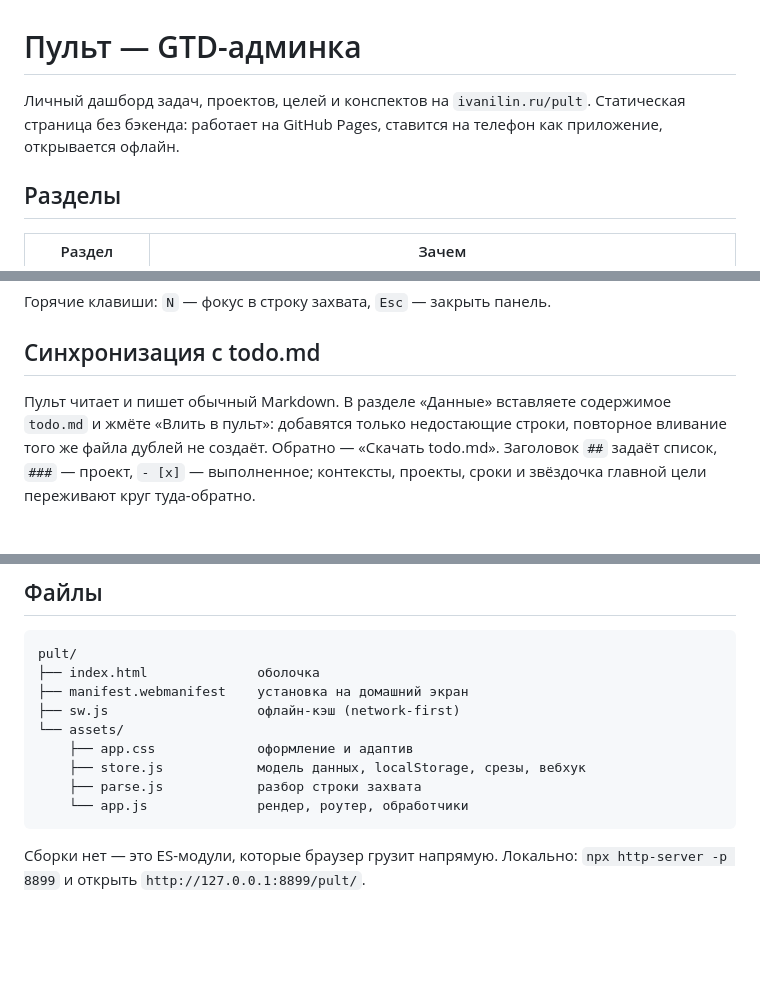
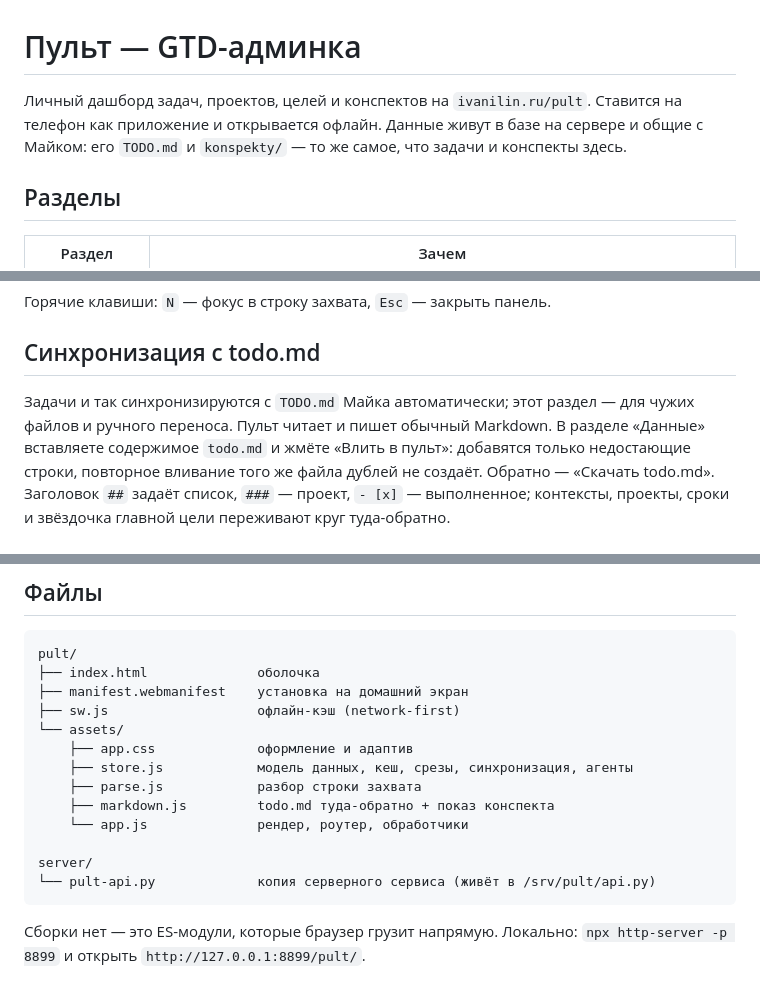
Before and after one commit to ironfelix/ivanilin, a Markdown page: pult/README.md, 3 parts joined by grey strips. Drawn GitHub-style; blank space fills up the shorter version.

Commit message:
README: описание отстало от кода (бэкенд, общий пул с Майком)
Co-Authored-By: Claude Fable 5 <noreply@anthropic.com>

````diff
--- a/pult/README.md
+++ b/pult/README.md
@@ -1,8 +1,9 @@
 # Пульт — GTD-админка
 
 Личный дашборд задач, проектов, целей и конспектов на `ivanilin.ru/pult`.
-Статическая страница без бэкенда: работает на GitHub Pages, ставится на телефон
-как приложение, открывается офлайн.
+Ставится на телефон как приложение и открывается офлайн. Данные живут в базе
+на сервере и общие с Майком: его `TODO.md` и `konspekty/` — то же самое, что
+задачи и конспекты здесь.
 
 ## Разделы
 
@@ -48,7 +49,8 @@
 
 ## Синхронизация с todo.md
 
-Пульт читает и пишет обычный Markdown. В разделе «Данные» вставляете содержимое
+Задачи и так синхронизируются с `TODO.md` Майка автоматически; этот раздел —
+для чужих файлов и ручного переноса. Пульт читает и пишет обычный Markdown. В разделе «Данные» вставляете содержимое
 `todo.md` и жмёте «Влить в пульт»: добавятся только недостающие строки,
 повторное вливание того же файла дублей не создаёт. Обратно — «Скачать todo.md».
 Заголовок `##` задаёт список, `###` — проект, `- [x]` — выполненное; контексты,
@@ -111,9 +113,13 @@ pult/
 ├── sw.js                   офлайн-кэш (network-first)
 └── assets/
     ├── app.css             оформление и адаптив
-    ├── store.js            модель данных, localStorage, срезы, вебхук
+    ├── store.js            модель данных, кеш, срезы, синхронизация, агенты
     ├── parse.js            разбор строки захвата
+    ├── markdown.js         todo.md туда-обратно + показ конспекта
     └── app.js              рендер, роутер, обработчики
+
+server/
+└── pult-api.py             копия серверного сервиса (живёт в /srv/pult/api.py)
 ```
 
 Сборки нет — это ES-модули, которые браузер грузит напрямую. Локально:
````
